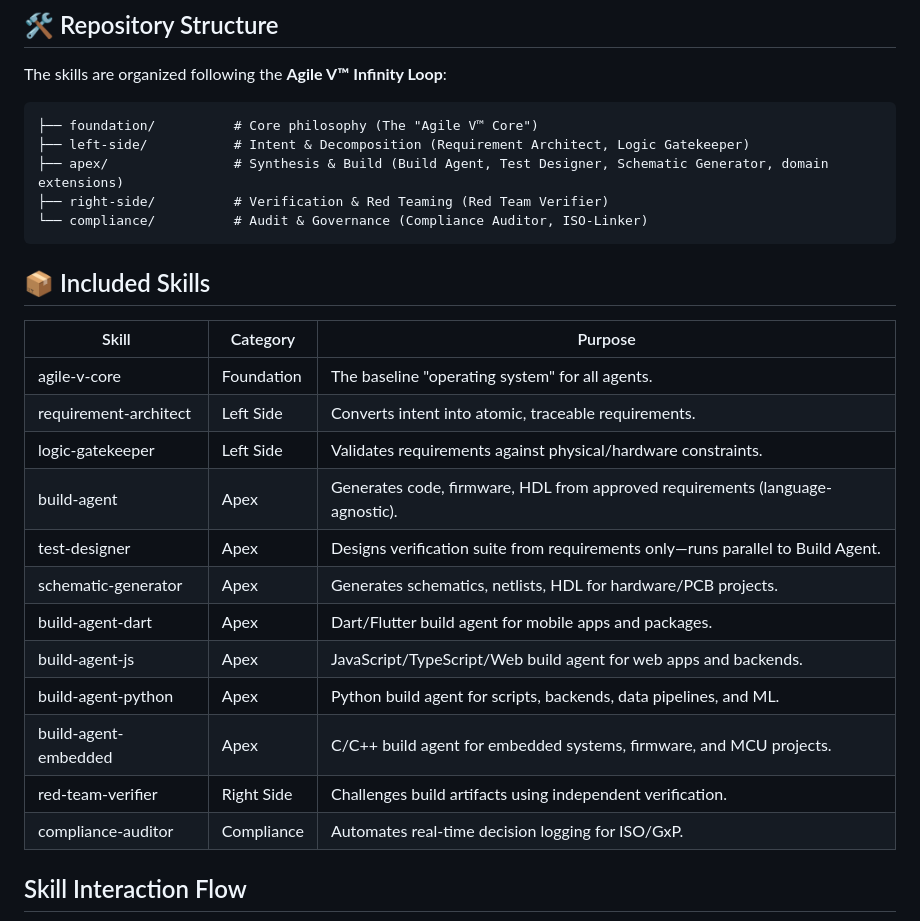
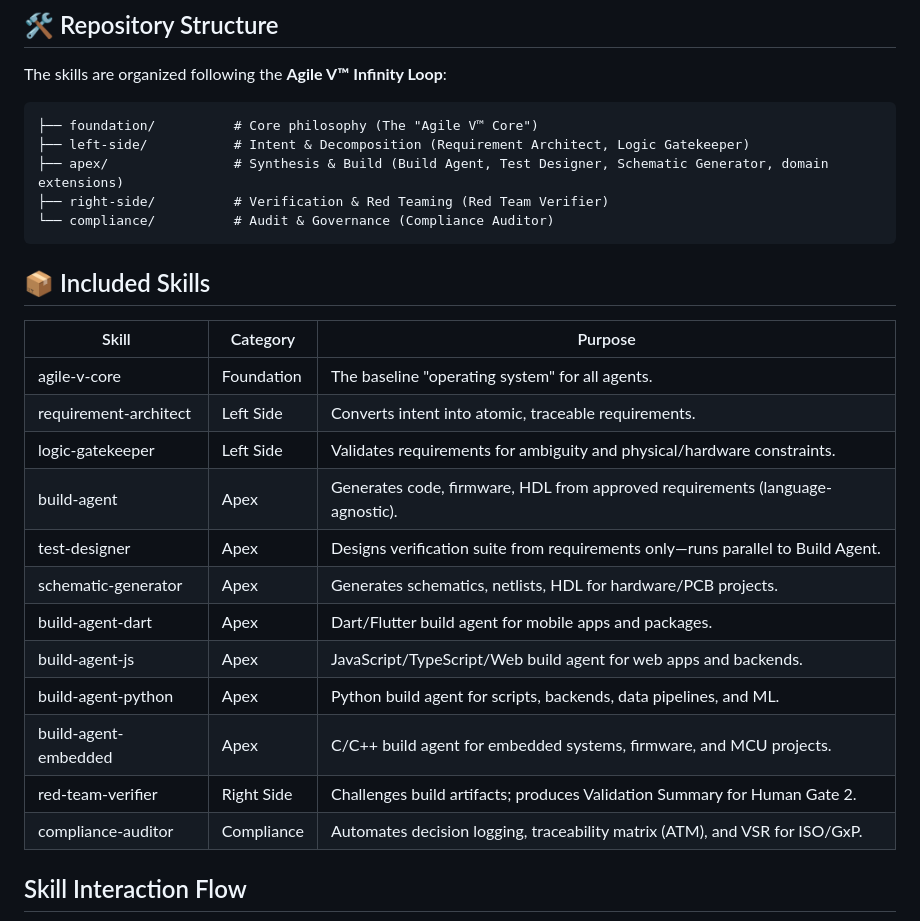
Before and after one commit to Agile-V/agile_v_skills, a Markdown page: README.md, the part around the change. Drawn GitHub-style.

Commit message:
chore: update README.md

````diff
--- a/README.md
+++ b/README.md
@@ -28,7 +28,7 @@ The skills are organized following the **Agile V™ Infinity Loop**:
 ├── left-side/           # Intent & Decomposition (Requirement Architect, Logic Gatekeeper)
 ├── apex/                # Synthesis & Build (Build Agent, Test Designer, Schematic Generator, domain extensions)
 ├── right-side/          # Verification & Red Teaming (Red Team Verifier)
-└── compliance/          # Audit & Governance (Compliance Auditor, ISO-Linker)
+└── compliance/          # Audit & Governance (Compliance Auditor)
 ```
 
 
@@ -37,7 +37,7 @@ The skills are organized following the **Agile V™ Infinity Loop**:
 |---------------------|-------------|-------------------------------------------------------------------------|
 | agile-v-core        | Foundation  | The baseline "operating system" for all agents.                           |
 | requirement-architect | Left Side | Converts intent into atomic, traceable requirements.                    |
-| logic-gatekeeper    | Left Side   | Validates requirements against physical/hardware constraints.           |
+| logic-gatekeeper    | Left Side   | Validates requirements for ambiguity and physical/hardware constraints.    |
 | build-agent         | Apex        | Generates code, firmware, HDL from approved requirements (language-agnostic). |
 | test-designer       | Apex        | Designs verification suite from requirements only—runs parallel to Build Agent. |
 | schematic-generator | Apex        | Generates schematics, netlists, HDL for hardware/PCB projects.           |
@@ -45,8 +45,8 @@ The skills are organized following the **Agile V™ Infinity Loop**:
 | build-agent-js      | Apex        | JavaScript/TypeScript/Web build agent for web apps and backends.         |
 | build-agent-python  | Apex        | Python build agent for scripts, backends, data pipelines, and ML.       |
 | build-agent-embedded| Apex        | C/C++ build agent for embedded systems, firmware, and MCU projects.     |
-| red-team-verifier   | Right Side  | Challenges build artifacts using independent verification.              |
-| compliance-auditor  | Compliance  | Automates real-time decision logging for ISO/GxP.                        |
+| red-team-verifier   | Right Side  | Challenges build artifacts; produces Validation Summary for Human Gate 2. |
+| compliance-auditor  | Compliance  | Automates decision logging, traceability matrix (ATM), and VSR for ISO/GxP.|
 
 
 ## Skill Interaction Flow
````
